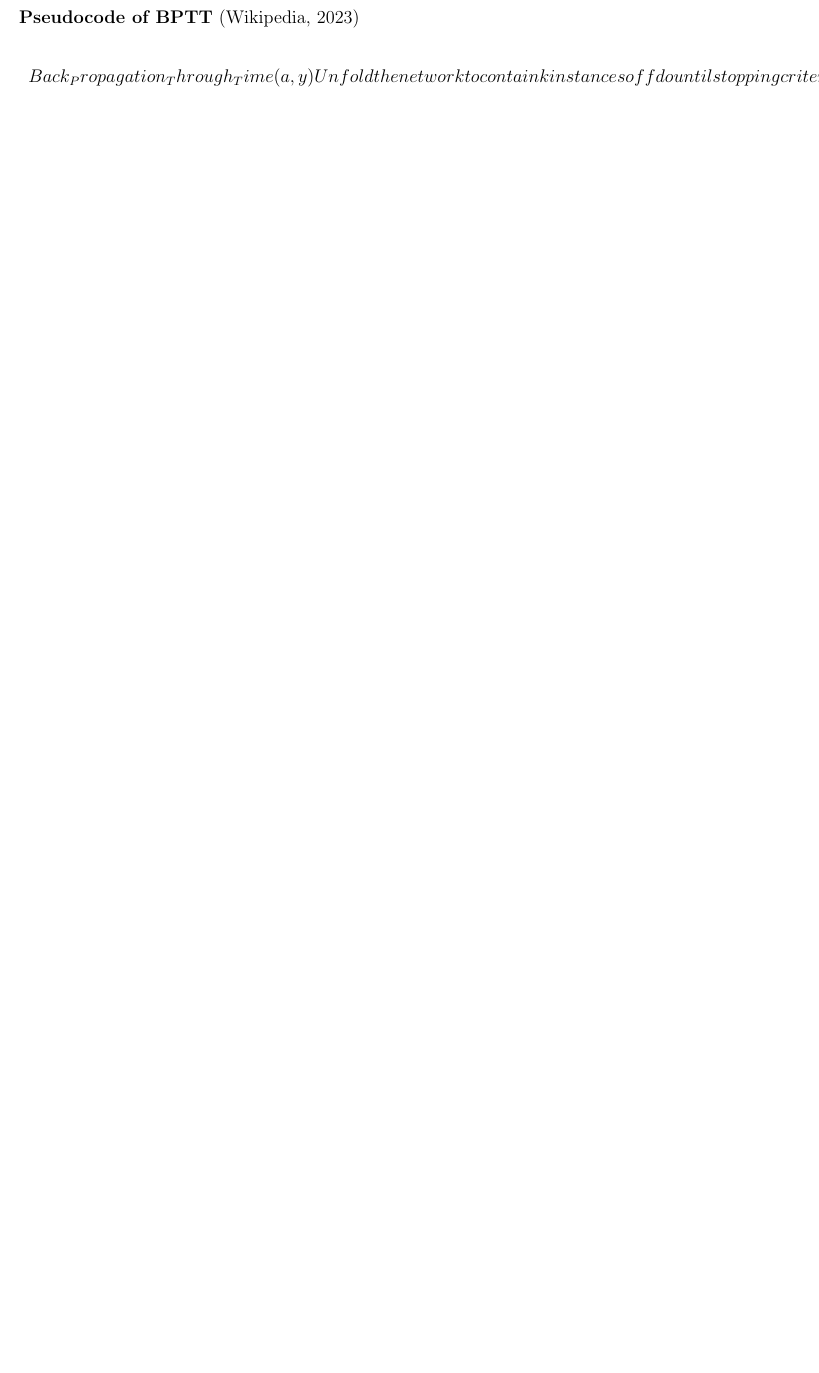
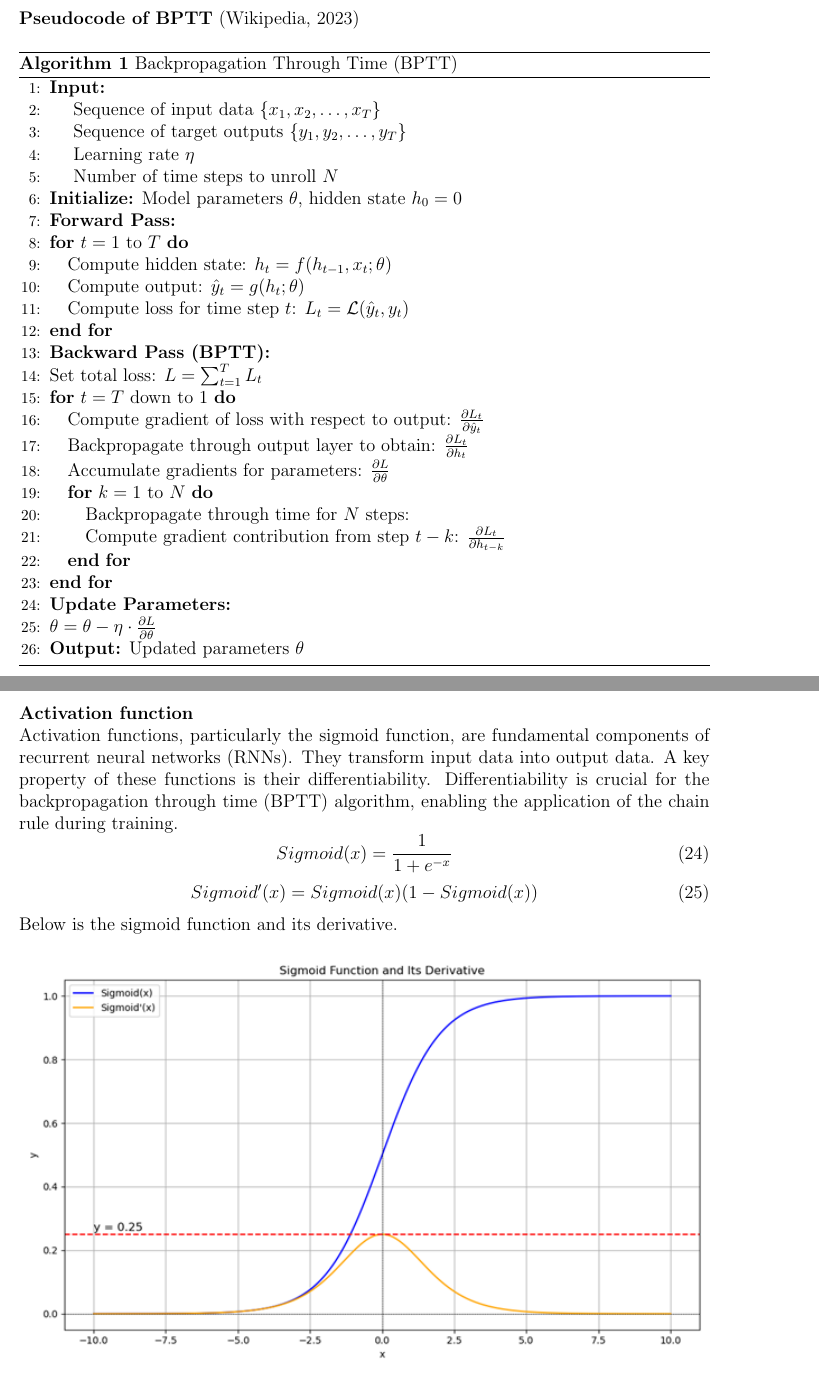
Before and after one commit to jackngaijn/Final_Year_Project, a LaTeX document (main.tex): part of page 7 of 9 before the commit and two parts of pages 8 and 9 of 13 after it, the two joined at a grey line, cut so that both start at the same text, the shorter picture padded with empty space. Compiled offline with pdfLaTeX.

Commit message:
window commit

```diff
--- a/main.tex
+++ b/main.tex
@@ -7,6 +7,8 @@
 \usepackage{booktabs} % For nice tables
 \usepackage{lipsum} % For dummy text
 \usepackage{longtable}
+\usepackage{algorithm}
+\usepackage{algorithmic}
 \setlength{\parindent}{0em}
 % Page layout
 \geometry{margin=1in}
@@ -292,18 +295,60 @@ Partial derivative of loss function $\mathcal{L}$ with respect to $b_y$ (bias te
 \textbf{Pseudocode of BPTT} (Wikipedia, 2023)
-\begin{center}
-    \begin{tabular}{c}
-        $Back_Propagation_Through_Time(a, y)   % a[t] is the input at time t. y[t] is the output
-        Unfold the network to contain k instances of f
-        do until stopping criterion is met:
-        x := the zero-magnitude vector % x is the current context
-        % for t from 0 to n − k do      % t is time. n is the length of the training sequence
-        % Set the network inputs to x, a[t], a[t+1], ..., a[t+k−1]
-        % p := forward-propagate the inputs over the whole unfolded network
-        % e := y[t+k] − p;           % error = target − prediction
-        Back-propagate the error, e, back across the whole unfolded network
-        Sum the weight changes in the k instances of f together.
-        Update all the weights in f and g.
-        x := f(x, a[t]);$           % compute the context for the next time-step
+\begin{algorithm}[H]
+    \caption{Backpropagation Through Time (BPTT)}
+    \begin{algorithmic}[1]
+    \STATE \textbf{Input:}
+    \STATE \hspace{1em} Sequence of input data $\{x_1, x_2, \dots, x_T\}$
+    \STATE \hspace{1em} Sequence of target outputs $\{y_1, y_2, \dots, y_T\}$
+    \STATE \hspace{1em} Learning rate $\eta$
+    \STATE \hspace{1em} Number of time steps to unroll $N$
+    \STATE \textbf{Initialize:} Model parameters $\theta$, hidden state $h_0 = 0$
 
-    \end{tabular}
-\end{center}
+    \STATE \textbf{Forward Pass:}
+    \FOR{$t = 1$ to $T$}
+        \STATE Compute hidden state: $h_t = f(h_{t-1}, x_t; \theta)$
+        \STATE Compute output: $\hat{y}_t = g(h_t; \theta)$
+        \STATE Compute loss for time step $t$: $L_t = \mathcal{L}(\hat{y}_t, y_t)$
+    \ENDFOR
+
+    \STATE \textbf{Backward Pass (BPTT):}
+    \STATE Set total loss: $L = \sum_{t=1}^{T} L_t$
+    \FOR{$t = T$ down to $1$}
+        \STATE Compute gradient of loss with respect to output: $\frac{\partial L_t}{\partial \hat{y}_t}$
+        \STATE Backpropagate through output layer to obtain: $\frac{\partial L_t}{\partial h_t}$
+        \STATE Accumulate gradients for parameters: $\frac{\partial L}{\partial \theta}$
+        \FOR{$k = 1$ to $N$}
+            \STATE Backpropagate through time for $N$ steps:
+            \STATE Compute gradient contribution from step $t-k$: $\frac{\partial L_t}{\partial h_{t-k}}$
+        \ENDFOR
+    \ENDFOR
+
+    \STATE \textbf{Update Parameters:}
+    \STATE $\theta = \theta - \eta \cdot \frac{\partial L}{\partial \theta}$
+
+    \STATE \textbf{Output:} Updated parameters $\theta$
+    \end{algorithmic}
+\end{algorithm}
+
+\newpage
+% Actication function
+\textbf{Activation function}\\
+Activation functions, particularly the sigmoid function, are fundamental components of recurrent neural networks (RNNs). They transform input data into output data. A key property of these functions is their differentiability. Differentiability is crucial for the backpropagation through time (BPTT) algorithm, enabling the application of the chain rule during training.
+\begin{equation}
+    Sigmoid(x) = \frac{ 1 }{ 1+e^{-x} }
+\end{equation}
+\begin{equation}
+    Sigmoid'(x) = Sigmoid(x)(1-Sigmoid(x))
+\end{equation}
+Below is the sigmoid function and its derivative.
+\begin{figure}[!htb]
+    \centering
+    \includegraphics[width=1\textwidth]{./Pic/sigmoid.png} % Replace "example-image" with your image file
+    % \caption{An example image.}
+    \label{fig:sigmoid}
+\end{figure}
+\newline
+$Domain(Sigmoid(x))=\mathbb{R},\hspace{1em} Codomain(Sigmoid(x))=(0,1)$\\
+$Domain(Sigmoid'(x))=\mathbb{R},\hspace{1em} Codomain(Sigmoid'(x))=[0,0.5]$
+
+% Hyperbolic tangent activation function
+\newpage
```
Also changed, not shown: Pic/sigmoid.png (added), Pic/tanh.png (added), main.pdf, main.tex (27 more changed lines), 6 other files.
